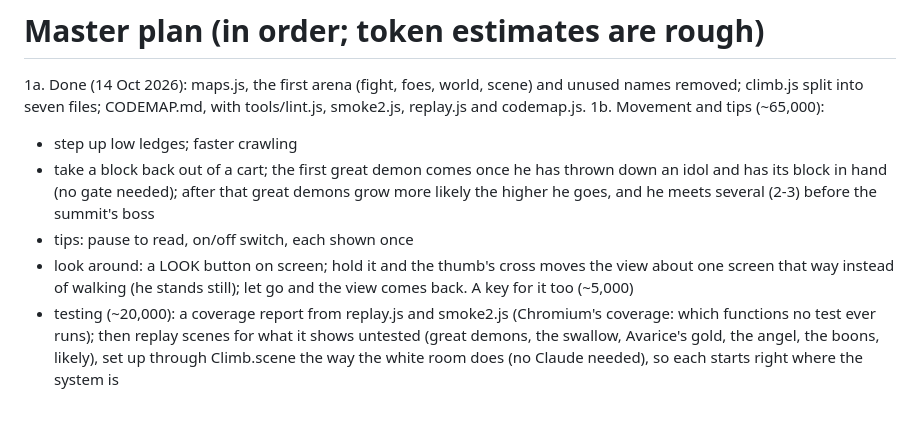
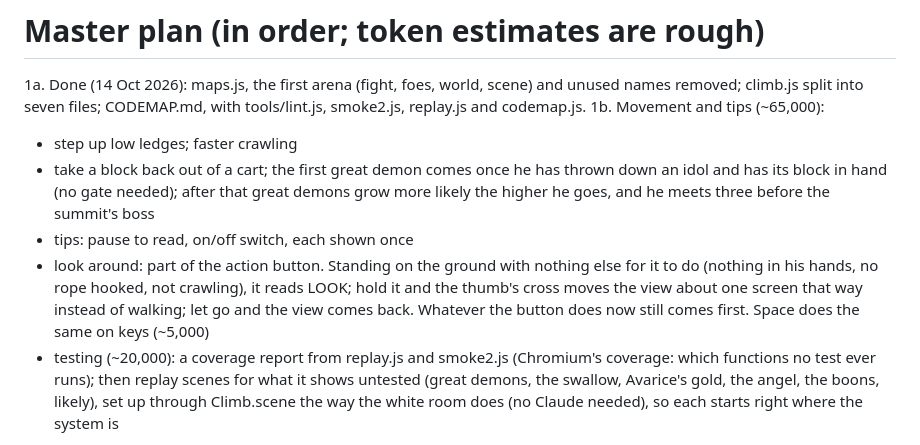
Before and after one commit to munkachy/Monastic-games, a Markdown page: while-you-have-the-light/PLAN.md, the part around the change. Rendered like a GitHub page; blank space fills up the shorter version.

Commit message:
While You Have the Light: 1b, three great demons before the boss; look is the action button's, standing still
Co-Authored-By: Claude Opus 5.5 <noreply@anthropic.com>
Claude-Session: https://claude.ai/code/session_01VTaQuLSbL6E5pATg1j2jQq

```diff
--- a/while-you-have-the-light/PLAN.md
+++ b/while-you-have-the-light/PLAN.md
@@ -3,9 +3,9 @@
 1a. Done (14 Oct 2026): maps.js, the first arena (fight, foes, world, scene) and unused names removed; climb.js split into seven files; CODEMAP.md, with tools/lint.js, smoke2.js, replay.js and codemap.js.
 1b. Movement and tips (~65,000):
    - step up low ledges; faster crawling
-   - take a block back out of a cart; the first great demon comes once he has thrown down an idol and has its block in hand (no gate needed); after that great demons grow more likely the higher he goes, and he meets several (2-3) before the summit's boss
+   - take a block back out of a cart; the first great demon comes once he has thrown down an idol and has its block in hand (no gate needed); after that great demons grow more likely the higher he goes, and he meets three before the summit's boss
    - tips: pause to read, on/off switch, each shown once
-   - look around: a LOOK button on screen; hold it and the thumb's cross moves the view about one screen that way instead of walking (he stands still); let go and the view comes back. A key for it too (~5,000)
+   - look around: part of the action button. Standing on the ground with nothing else for it to do (nothing in his hands, no rope hooked, not crawling), it reads LOOK; hold it and the thumb's cross moves the view about one screen that way instead of walking; let go and the view comes back. Whatever the button does now still comes first. Space does the same on keys (~5,000)
    - testing (~20,000): a coverage report from replay.js and smoke2.js (Chromium's coverage: which functions no test ever runs); then replay scenes for what it shows untested (great demons, the swallow, Avarice's gold, the angel, the boons, likely), set up through Climb.scene the way the white room does (no Claude needed), so each starts right where the system is
 2. Monastery, peaceful (~55,000): drop raids and towers; free building anywhere; relics halved, each monk adds back time, capped at today's length
 3. Hearts, herbs and the necrology (~95,000): 3 hearts, torch dims per hit; shrine candle heals 1, lay brother heals all. Herbs replace merit: gathered in every mountain (one or two plant shapes, recoloured per kind); mortar and pestle grinds TWO herbs into a potion, every pair makes something; drink a potion or give it as alms (it is the currency); carried herbs and potions lost on death unless banked with the lay brother. Necrology on death: 'Brother N., swallowed by a toad on the third ledge of Gluttony. Pray for him.'
```
